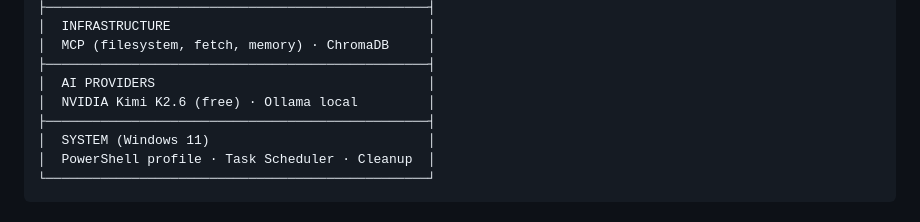
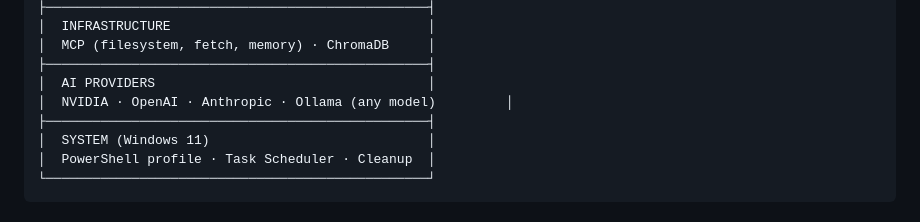
Before and after one commit to EliasOulkadi/shokunin, a Markdown page: README.md, the part around the change. GitHub-like rendering.

Commit message:
fix: AI providers diagram shows multi-model support

```diff
--- a/README.md
+++ b/README.md
@@ -31,7 +31,7 @@ irm https://raw.githubusercontent.com/EliasOulkadi/shokunin/master/install.ps1 |
 │  MCP (filesystem, fetch, memory) · ChromaDB     │
 ├─────────────────────────────────────────────────┤
 │  AI PROVIDERS                                   │
-│  NVIDIA Kimi K2.6 (free) · Ollama local         │
+│  NVIDIA · OpenAI · Anthropic · Ollama (any model)         │
 ├─────────────────────────────────────────────────┤
 │  SYSTEM (Windows 11)                            │
 │  PowerShell profile · Task Scheduler · Cleanup  │
```
